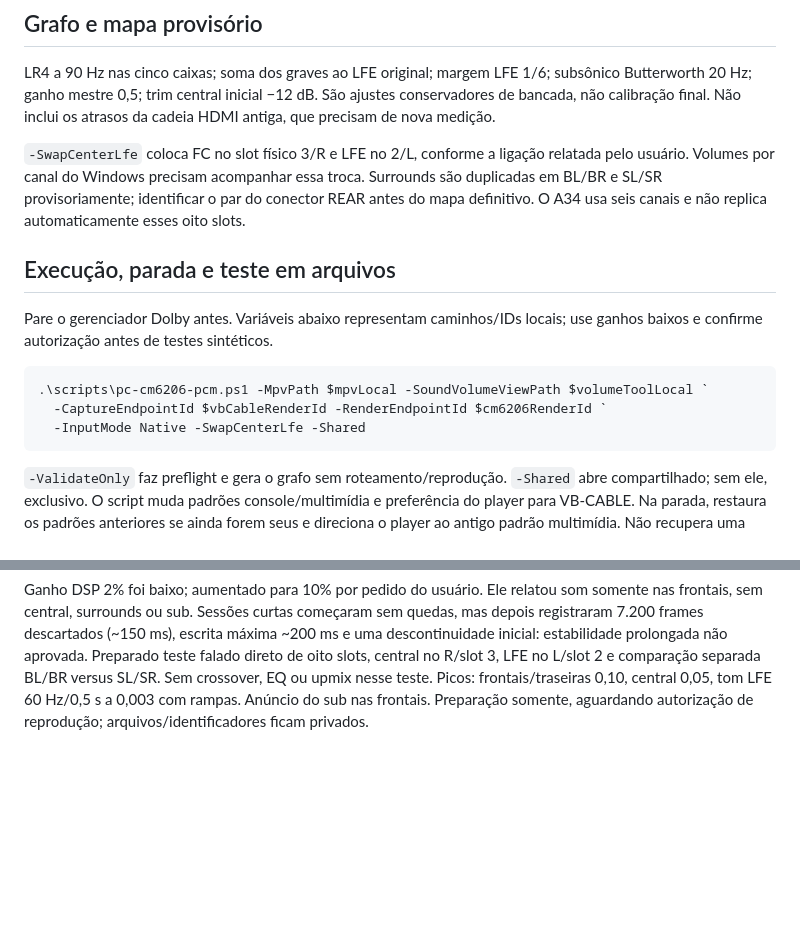
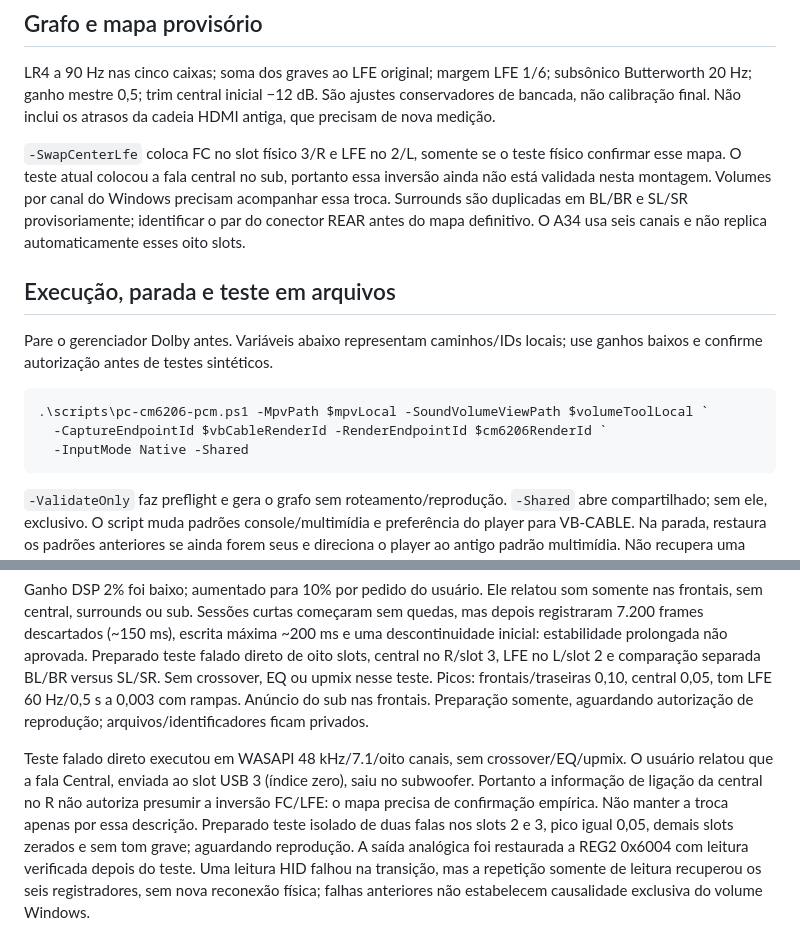
Before and after one commit to RafaelTerra-web/sistema-5.1-artesanal, a Markdown page: docs/PC-CM6206-PCM.md, 2 parts joined by grey strips. GitHub-like rendering; blank space fills up the shorter version.

````diff
--- a/docs/PC-CM6206-PCM.md
+++ b/docs/PC-CM6206-PCM.md
@@ -16,7 +16,7 @@ O [script](../scripts/pc-cm6206-pcm.ps1) exige IDs locais completos, mpv e Sound
 
 LR4 a 90 Hz nas cinco caixas; soma dos graves ao LFE original; margem LFE 1/6; subsônico Butterworth 20 Hz; ganho mestre 0,5; trim central inicial −12 dB. São ajustes conservadores de bancada, não calibração final. Não inclui os atrasos da cadeia HDMI antiga, que precisam de nova medição.
 
-`-SwapCenterLfe` coloca FC no slot físico 3/R e LFE no 2/L, conforme a ligação relatada pelo usuário. Volumes por canal do Windows precisam acompanhar essa troca. Surrounds são duplicadas em BL/BR e SL/SR provisoriamente; identificar o par do conector REAR antes do mapa definitivo. O A34 usa seis canais e não replica automaticamente esses oito slots.
+`-SwapCenterLfe` coloca FC no slot físico 3/R e LFE no 2/L, somente se o teste físico confirmar esse mapa. O teste atual colocou a fala central no sub, portanto essa inversão ainda não está validada nesta montagem. Volumes por canal do Windows precisam acompanhar essa troca. Surrounds são duplicadas em BL/BR e SL/SR provisoriamente; identificar o par do conector REAR antes do mapa definitivo. O A34 usa seis canais e não replica automaticamente esses oito slots.
 
 ## Execução, parada e teste em arquivos
 
@@ -25,7 +25,7 @@ Pare o gerenciador Dolby antes. Variáveis abaixo representam caminhos/IDs locai
 ```powershell
 .\scripts\pc-cm6206-pcm.ps1 -MpvPath $mpvLocal -SoundVolumeViewPath $volumeToolLocal `
   -CaptureEndpointId $vbCableRenderId -RenderEndpointId $cm6206RenderId `
-  -InputMode Native -SwapCenterLfe -Shared
+  -InputMode Native -Shared
 ```
 
 `-ValidateOnly` faz preflight e gera o grafo sem roteamento/reprodução. `-Shared` abre compartilhado; sem ele, exclusivo. O script muda padrões console/multimídia e preferência do player para VB-CABLE. Na parada, restaura os padrões anteriores se ainda forem seus e direciona o player ao antigo padrão multimídia. Não recupera uma preferência por aplicativo anterior diferente do padrão; conferir manualmente se houver personalização.
@@ -53,3 +53,5 @@ Nova porta USB, óptica retirada: leitura dos seis registradores voltou a funcio
 Recuperação sem ajuste dos volumes do driver: leitura HID dos seis registradores passou; REG2 0x6004 foi journalado e somente DRIVERON foi mantido em 0xE004 pelo wrapper privado, com restauração verificada a 0x6004 na parada. Saída exclusiva abriu como WASAPI 48 kHz/7.1/oito canais. Após atualizar o vídeo, a captura apresentou sinal em FL/FR/FC/LFE/SL/SR, com autoFrames=0 e modo Native. Isso confirma sinal na captura, não o mapa físico nem independência dos canais originais. Óptica permaneceu retirada: teste PC→USB, sem aprovação adicional do passthrough.
 
 Ganho DSP 2% foi baixo; aumentado para 10% por pedido do usuário. Ele relatou som somente nas frontais, sem central, surrounds ou sub. Sessões curtas começaram sem quedas, mas depois registraram 7.200 frames descartados (~150 ms), escrita máxima ~200 ms e uma descontinuidade inicial: estabilidade prolongada não aprovada. Preparado teste falado direto de oito slots, central no R/slot 3, LFE no L/slot 2 e comparação separada BL/BR versus SL/SR. Sem crossover, EQ ou upmix nesse teste. Picos: frontais/traseiras 0,10, central 0,05, tom LFE 60 Hz/0,5 s a 0,003 com rampas. Anúncio do sub nas frontais. Preparação somente, aguardando autorização de reprodução; arquivos/identificadores ficam privados.
+
+Teste falado direto executou em WASAPI 48 kHz/7.1/oito canais, sem crossover/EQ/upmix. O usuário relatou que a fala Central, enviada ao slot USB 3 (índice zero), saiu no subwoofer. Portanto a informação de ligação da central no R não autoriza presumir a inversão FC/LFE: o mapa precisa de confirmação empírica. Não manter a troca apenas por essa descrição. Preparado teste isolado de duas falas nos slots 2 e 3, pico igual 0,05, demais slots zerados e sem tom grave; aguardando reprodução. A saída analógica foi restaurada a REG2 0x6004 com leitura verificada depois do teste. Uma leitura HID falhou na transição, mas a repetição somente de leitura recuperou os seis registradores, sem nova reconexão física; falhas anteriores não estabelecem causalidade exclusiva do volume Windows.
````
Also changed, not shown: android-a34/README.md (+1 -1 lines), docs/PROGRESSO-A34-E-UPMIX-2026-10-09.md (+2 -0 lines).
